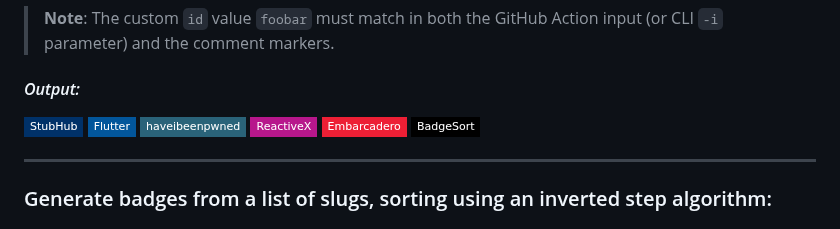
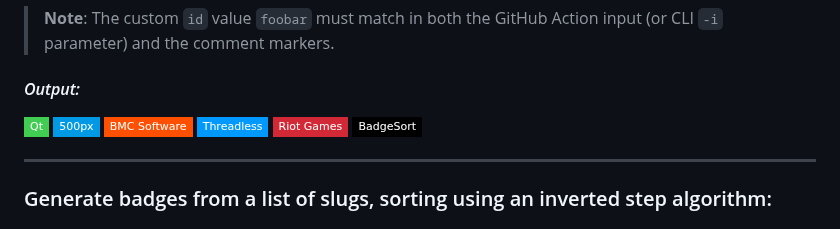
Before and after one commit to ChipWolf/BadgeSort, a Markdown page: README.md, the part around one of its changes. Rendered like a GitHub page; badges without logos.

Commit message:
chore(docs): refresh badgesort

```diff
--- a/README.md
+++ b/README.md
@@ -190,11 +190,11 @@ $ python -m badgesort.icons -i foobar -c false -r 5 -f html -b flat-square -o RE
 
 <!-- start chipwolf/badgesort foobar -->
 <p>
-  <a href="#"><img alt="StubHub" src="https://img.shields.io/badge/StubHub-003168.svg?style=flat-square&logo=stubhub&logoColor=white"></a>
-  <a href="#"><img alt="Flutter" src="https://img.shields.io/badge/Flutter-02569B.svg?style=flat-square&logo=flutter&logoColor=white"></a>
-  <a href="#"><img alt="haveibeenpwned" src="https://img.shields.io/badge/haveibeenpwned-2A6379.svg?style=flat-square&logo=haveibeenpwned&logoColor=white"></a>
-  <a href="#"><img alt="ReactiveX" src="https://img.shields.io/badge/ReactiveX-B7178C.svg?style=flat-square&logo=reactivex&logoColor=white"></a>
-  <a href="#"><img alt="Embarcadero" src="https://img.shields.io/badge/Embarcadero-ED1F35.svg?style=flat-square&logo=embarcadero&logoColor=white"></a>
+  <a href="#"><img alt="Qt" src="https://img.shields.io/badge/Qt-41CD52.svg?style=flat-square&logo=qt&logoColor=white"></a>
+  <a href="#"><img alt="500px" src="https://img.shields.io/badge/500px-0099E5.svg?style=flat-square&logo=500px&logoColor=white"></a>
+  <a href="#"><img alt="BMC Software" src="https://img.shields.io/badge/BMC%20Software-FE5000.svg?style=flat-square&logo=bmcsoftware&logoColor=white"></a>
+  <a href="#"><img alt="Threadless" src="https://img.shields.io/badge/Threadless-0099FF.svg?style=flat-square&logo=threadless&logoColor=white"></a>
+  <a href="#"><img alt="Riot Games" src="https://img.shields.io/badge/Riot%20Games-D32936.svg?style=flat-square&logo=riotgames&logoColor=white"></a>
   <a href="https://github.com/ChipWolf/BadgeSort"><img alt="BadgeSort" src="https://img.shields.io/badge/BadgeSort-000000.svg?style=flat-square&logo=githubsponsors"></a>
 </p>
 <!-- end chipwolf/badgesort foobar -->
```
Also changed, not shown: other parts of README.md (+7 -7 lines).
